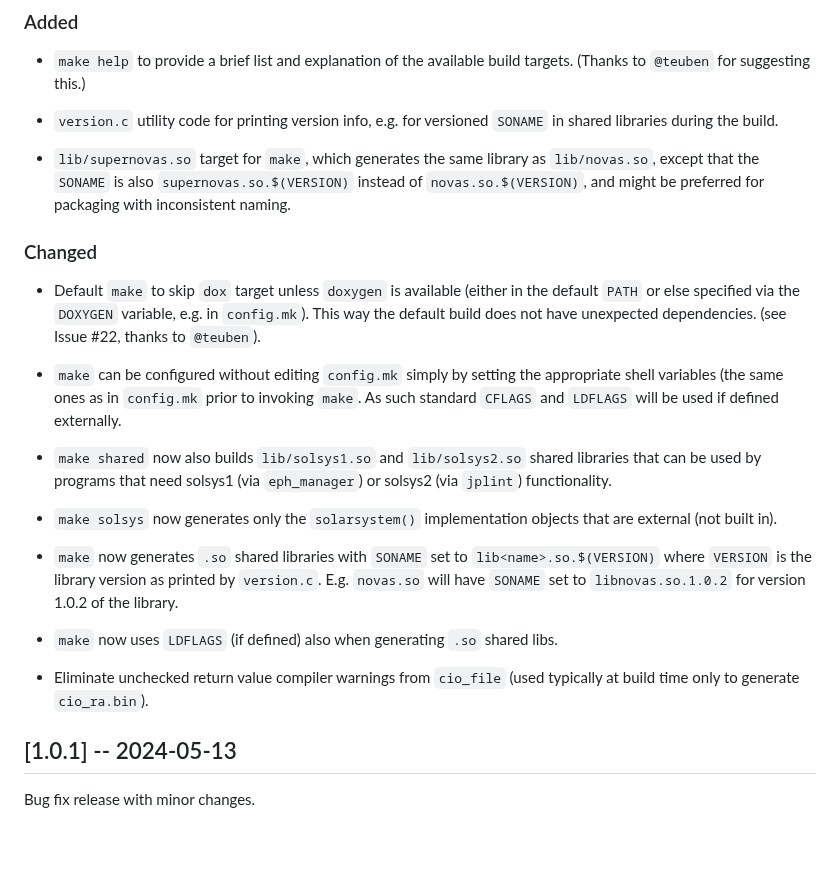
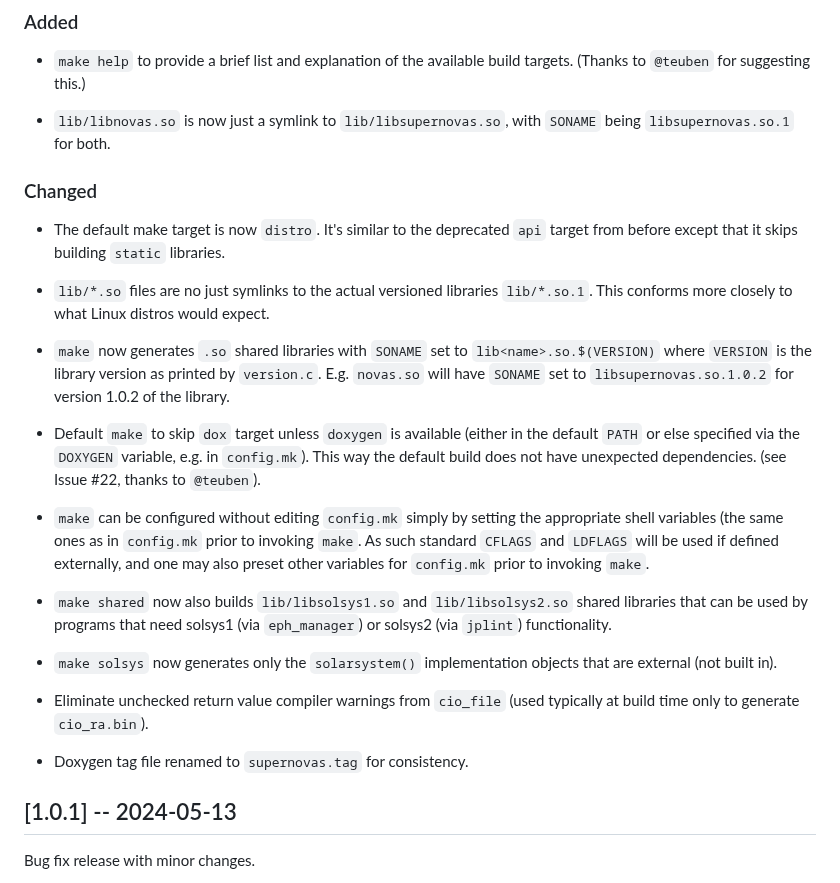
Before and after one commit to Smithsonian/SuperNOVAS, a Markdown page: CHANGELOG.md, the part around the change. Rendered like a GitHub page; blank space fills up the shorter version.

Commit message:
changelog update

```diff
--- a/CHANGELOG.md
+++ b/CHANGELOG.md
@@ -20,14 +20,20 @@ Changes coming to the next quarterly release. Some or all of these may be readil
  - `make help` to provide a brief list and explanation of the available build targets. (Thanks to `@teuben` for
    suggesting this.)
 
- - `version.c` utility code for printing version info, e.g. for versioned `SONAME` in shared libraries during the
-   build.
-
- - `lib/supernovas.so` target for `make`, which generates the same library as `lib/novas.so`, except that the `SONAME`
-   is also `supernovas.so.$(VERSION)` instead of `novas.so.$(VERSION)`, and might be preferred for packaging with
-   inconsistent naming.
+ - `lib/libnovas.so` is now just a symlink to `lib/libsupernovas.so`, with `SONAME` being `libsupernovas.so.1` for
+   both.
 
 ### Changed
+
+ - The default make target is now `distro`. It's similar to the deprecated `api` target from before except that it
+   skips building `static` libraries.
+
+ - `lib/*.so` files are no just symlinks to the actual versioned libraries `lib/*.so.1`. This conforms more closely
+   to what Linux distros would expect.
+
+ - `make` now generates `.so` shared libraries with `SONAME` set to `lib<name>.so.$(VERSION)` where `VERSION` is the
+   library version as printed by `version.c`. E.g. `novas.so` will have `SONAME` set to `libsupernovas.so.1.0.2` for
+   version 1.0.2 of the library.
 
  - Default `make` to skip `dox` target unless `doxygen` is available (either in the default `PATH` or else specified
    via the `DOXYGEN` variable, e.g. in `config.mk`). This way the default build does not have unexpected dependencies.
@@ -35,21 +41,17 @@ Changes coming to the next quarterly release. Some or all of these may be readil
 
  - `make` can be configured without editing `config.mk` simply by setting the appropriate shell variables (the same
    ones as in `config.mk` prior to invoking `make`. As such standard `CFLAGS` and `LDFLAGS` will be used if defined
-   externally.
+   externally, and one may also preset other variables for `config.mk` prior to invoking `make`.
 
- - `make shared` now also builds `lib/solsys1.so` and `lib/solsys2.so` shared libraries that can be used by programs
-   that need solsys1 (via `eph_manager`) or solsys2 (via `jplint`) functionality.
+ - `make shared` now also builds `lib/libsolsys1.so` and `lib/libsolsys2.so` shared libraries that can be used by
+   programs that need solsys1 (via `eph_manager`) or solsys2 (via `jplint`) functionality.
 
  - `make solsys` now generates only the `solarsystem()` implementation objects that are external (not built in).
 
- - `make` now generates `.so` shared libraries with `SONAME` set to `lib<name>.so.$(VERSION)` where `VERSION` is the
-   library version as printed by `version.c`. E.g. `novas.so` will have `SONAME` set to `libnovas.so.1.0.2` for
-   version 1.0.2 of the library.
-
- - `make` now uses `LDFLAGS` (if defined) also when generating `.so` shared libs.
-
  - Eliminate unchecked return value compiler warnings from `cio_file` (used typically at build time only to generate
    `cio_ra.bin`).
+
+ - Doxygen tag file renamed to `supernovas.tag` for consistency.
 
 
 ## [1.0.1] -- 2024-05-13
```
